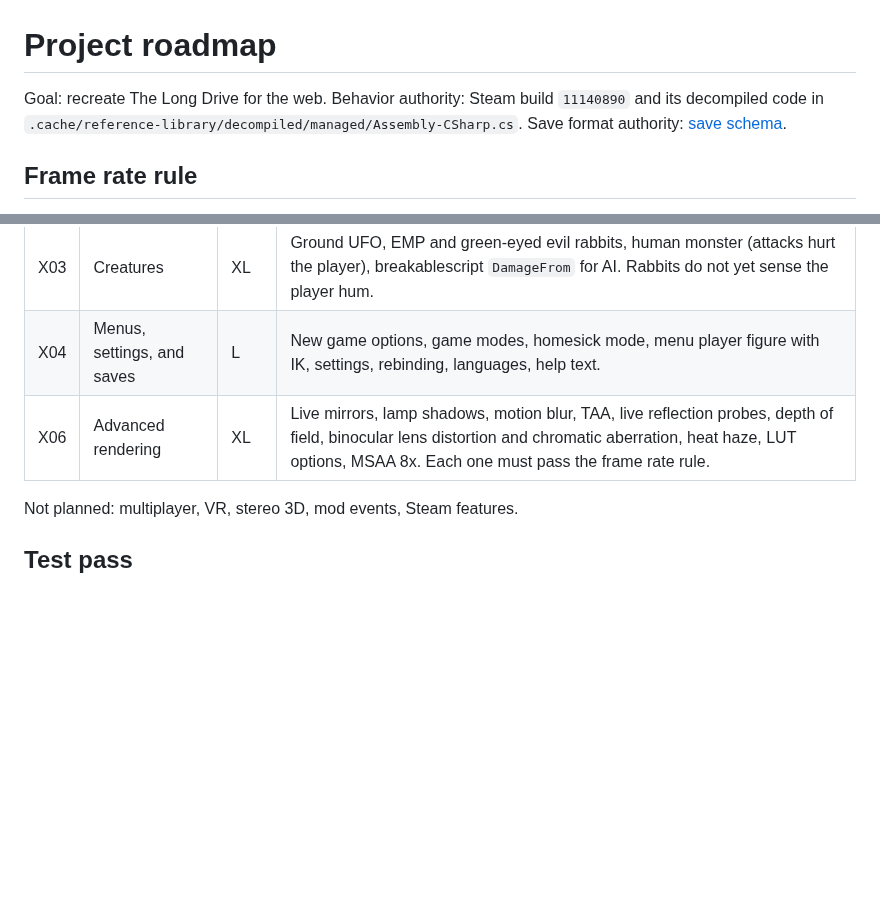
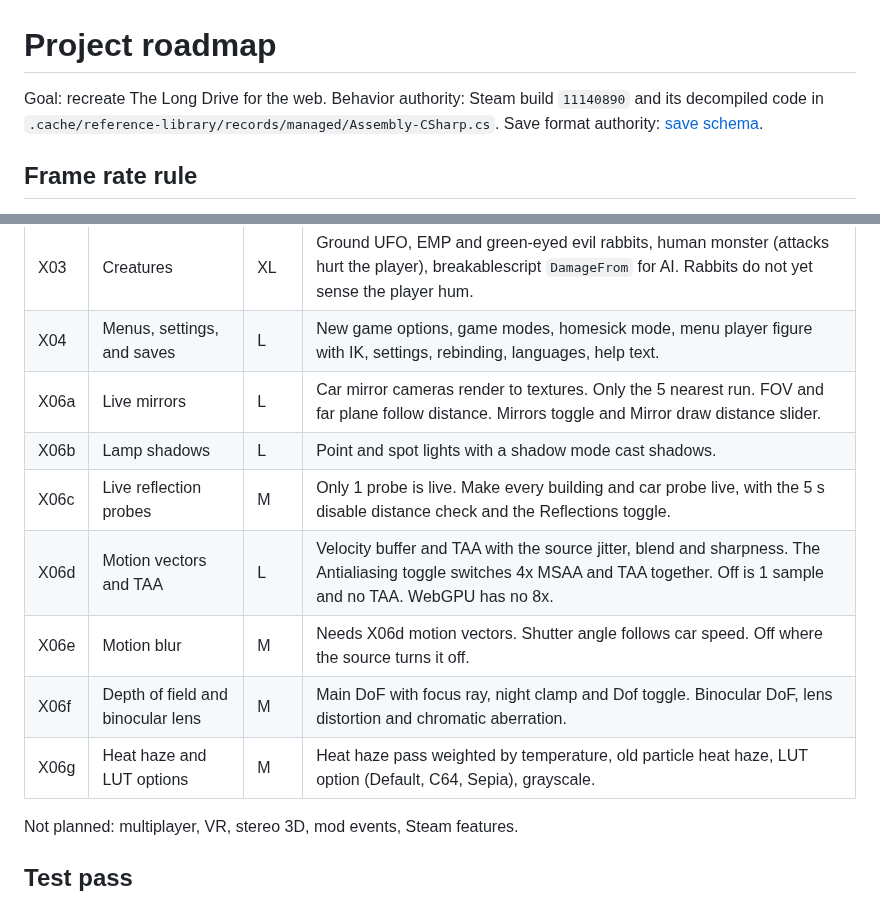
Before and after one commit to corashina/the-long-slop, a Markdown page: ROADMAP.md, 2 parts joined by grey strips. Drawn GitHub-style; blank space fills up the shorter version.

Commit message:
Split X06 into X06a-g in the roadmap
WebGPU has no 8x MSAA. The Antialiasing toggle switches 4x MSAA and TAA together.

```diff
--- a/ROADMAP.md
+++ b/ROADMAP.md
@@ -1,7 +1,7 @@
 # Project roadmap
 
 Goal: recreate The Long Drive for the web.
-Behavior authority: Steam build `11140890` and its decompiled code in `.cache/reference-library/decompiled/managed/Assembly-CSharp.cs`.
+Behavior authority: Steam build `11140890` and its decompiled code in `.cache/reference-library/records/managed/Assembly-CSharp.cs`.
 Save format authority: [save schema](crates/simulation/src/save/schema.rs).
 
 ## Frame rate rule
@@ -27,7 +27,13 @@ The starting area, car parts, world and more cars sections are done. Only their
 | --- | --- | --- | --- |
 | X03 | Creatures | XL | Ground UFO, EMP and green-eyed evil rabbits, human monster (attacks hurt the player), breakablescript `DamageFrom` for AI. Rabbits do not yet sense the player hum. |
 | X04 | Menus, settings, and saves | L | New game options, game modes, homesick mode, menu player figure with IK, settings, rebinding, languages, help text. |
-| X06 | Advanced rendering | XL | Live mirrors, lamp shadows, motion blur, TAA, live reflection probes, depth of field, binocular lens distortion and chromatic aberration, heat haze, LUT options, MSAA 8x. Each one must pass the frame rate rule. |
+| X06a | Live mirrors | L | Car mirror cameras render to textures. Only the 5 nearest run. FOV and far plane follow distance. Mirrors toggle and Mirror draw distance slider. |
+| X06b | Lamp shadows | L | Point and spot lights with a shadow mode cast shadows. |
+| X06c | Live reflection probes | M | Only 1 probe is live. Make every building and car probe live, with the 5 s disable distance check and the Reflections toggle. |
+| X06d | Motion vectors and TAA | L | Velocity buffer and TAA with the source jitter, blend and sharpness. The Antialiasing toggle switches 4x MSAA and TAA together. Off is 1 sample and no TAA. WebGPU has no 8x. |
+| X06e | Motion blur | M | Needs X06d motion vectors. Shutter angle follows car speed. Off where the source turns it off. |
+| X06f | Depth of field and binocular lens | M | Main DoF with focus ray, night clamp and Dof toggle. Binocular DoF, lens distortion and chromatic aberration. |
+| X06g | Heat haze and LUT options | M | Heat haze pass weighted by temperature, old particle heat haze, LUT option (Default, C64, Sepia), grayscale. |
 
 Not planned: multiplayer, VR, stereo 3D, mod events, Steam features.
 
```
